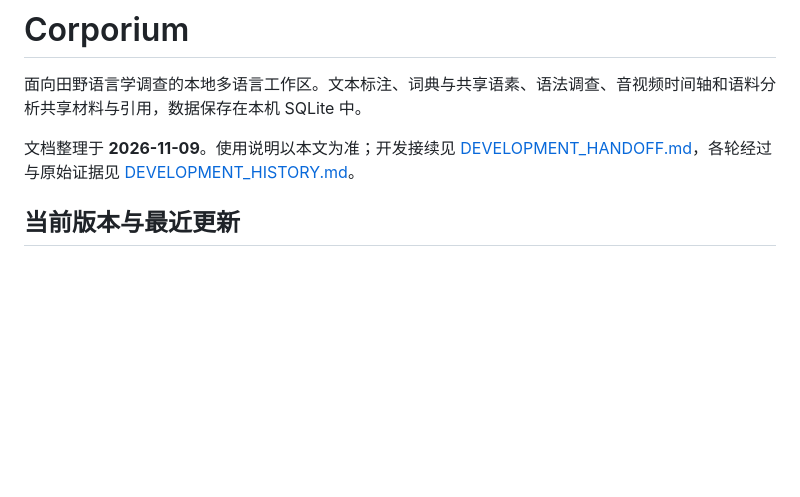
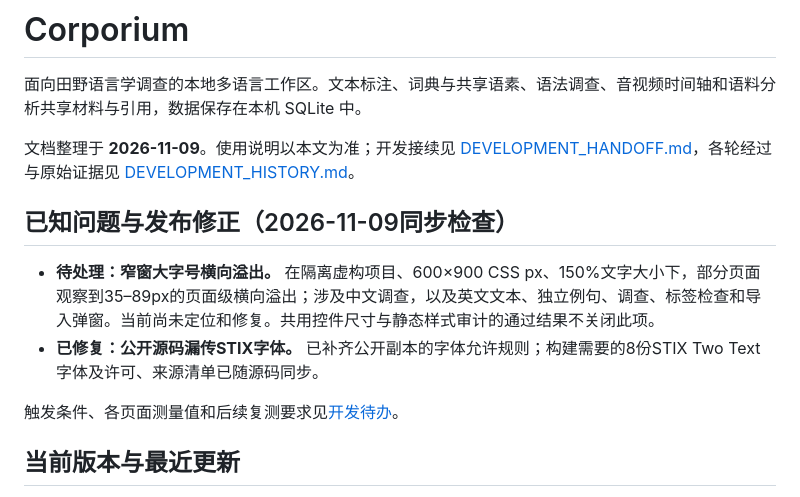
Before and after one commit to Qayisoqho/Corporium, a Markdown page: README.md, the part around the change. Rendered like a GitHub page; blank space fills up the shorter version.

```diff
--- a/README.md
+++ b/README.md
@@ -3,6 +3,13 @@
 面向田野语言学调查的本地多语言工作区。文本标注、词典与共享语素、语法调查、音视频时间轴和语料分析共享材料与引用，数据保存在本机 SQLite 中。
 
 文档整理于 **2026-11-09**。使用说明以本文为准；开发接续见 [DEVELOPMENT_HANDOFF.md](DEVELOPMENT_HANDOFF.md)，各轮经过与原始证据见 [DEVELOPMENT_HISTORY.md](DEVELOPMENT_HISTORY.md)。
+
+## 已知问题与发布修正（2026-11-09同步检查）
+
+- **待处理：窄窗大字号横向溢出。** 在隔离虚构项目、600×900 CSS px、150%文字大小下，部分页面观察到35–89px的页面级横向溢出；涉及中文调查，以及英文文本、独立例句、调查、标签检查和导入弹窗。当前尚未定位和修复。共用控件尺寸与静态样式审计的通过结果不关闭此项。
+- **已修复：公开源码漏传STIX字体。** 已补齐公开副本的字体允许规则；构建需要的8份STIX Two Text字体及许可、来源清单已随源码同步。
+
+触发条件、各页面测量值和后续复测要求见[开发待办](docs/DEVELOPMENT.md#ui-overflow-20261109)。
 
 ## 当前版本与最近更新
 
```
Also changed, not shown: docs/DEVELOPMENT.md (+28 -0 lines), docs/VERIFICATION.md (+8 -0 lines).
